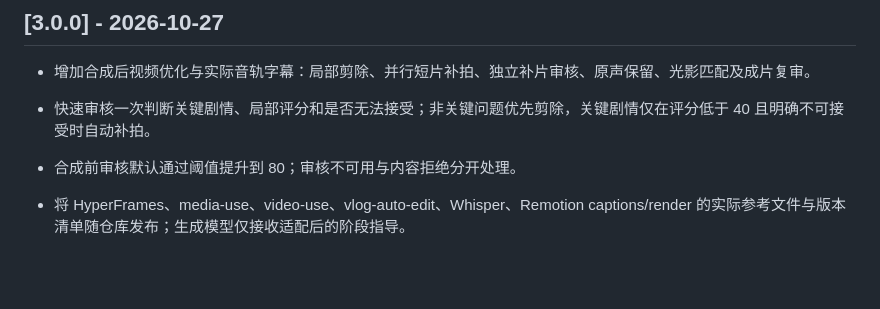
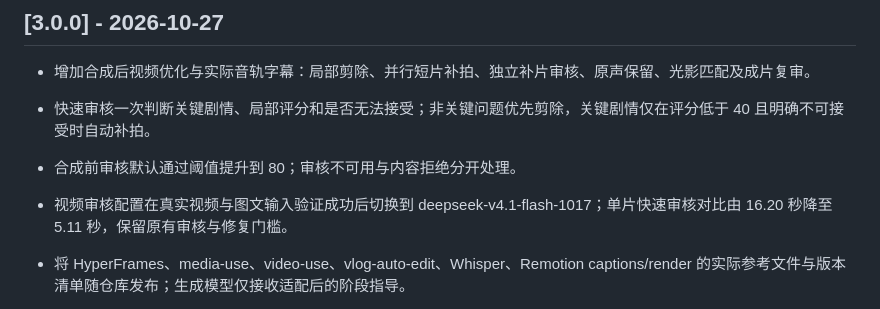
Before and after one commit to wanglongxiao/seedance-drama-maker, a Markdown page: CHANGELOG.md, the part around the change. GitHub-like rendering; blank space fills up the shorter version.

```diff
--- a/CHANGELOG.md
+++ b/CHANGELOG.md
@@ -5,6 +5,7 @@
 - 增加合成后视频优化与实际音轨字幕：局部剪除、并行短片补拍、独立补片审核、原声保留、光影匹配及成片复审。
 - 快速审核一次判断关键剧情、局部评分和是否无法接受；非关键问题优先剪除，关键剧情仅在评分低于 40 且明确不可接受时自动补拍。
 - 合成前审核默认通过阈值提升到 80；审核不可用与内容拒绝分开处理。
+- 视频审核配置在真实视频与图文输入验证成功后切换到 deepseek-v4.1-flash-1017；单片快速审核对比由 16.20 秒降至 5.11 秒，保留原有审核与修复门槛。
 - 将 HyperFrames、media-use、video-use、vlog-auto-edit、Whisper、Remotion captions/render 的实际参考文件与版本清单随仓库发布；生成模型仅接收适配后的阶段指导。
 - 增加可复用 BytePlus CLI 部署脚本与 linux/amd64 自定义镜像：FFmpeg/FFprobe、Node 22、Chromium、CPU PyTorch、Whisper small/turbo 缓存及固定 Node 依赖。
 - 云端支持 1–5 实例、HTTPS API 网关、共享签名准入 Cookie、HTTP/WebSocket 鉴权和 TOS 快照恢复；本地默认不启用准入密码。
```
Also changed, not shown: README.en.md (+3 -3 lines), README.md (+3 -3 lines).
